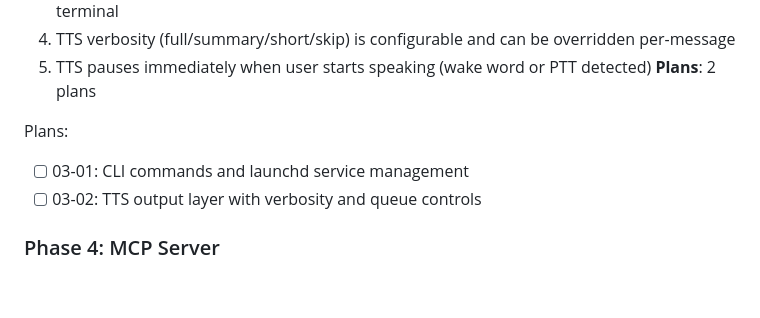
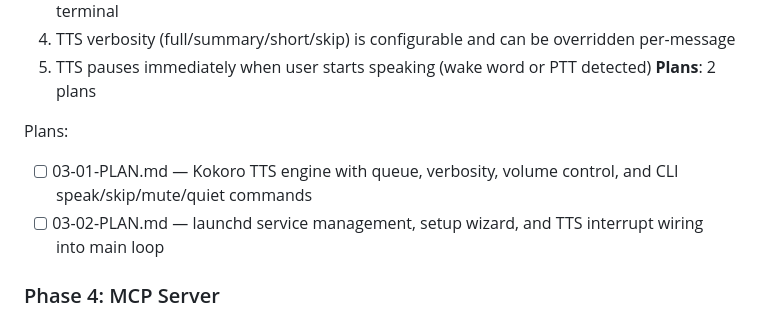
Before and after one commit to heyvox-dev/heyvox, a Markdown page: .planning/ROADMAP.md, the part around the change. Rendered like a GitHub page; blank space fills up the shorter version.

Commit message:
docs(03): create phase plan for CLI + TTS output

```diff
--- a/.planning/ROADMAP.md
+++ b/.planning/ROADMAP.md
@@ -65,8 +65,8 @@ Plans:
 **Plans**: 2 plans
 
 Plans:
-- [ ] 03-01: CLI commands and launchd service management
-- [ ] 03-02: TTS output layer with verbosity and queue controls
+- [ ] 03-01-PLAN.md — Kokoro TTS engine with queue, verbosity, volume control, and CLI speak/skip/mute/quiet commands
+- [ ] 03-02-PLAN.md — launchd service management, setup wizard, and TTS interrupt wiring into main loop
 
 ### Phase 4: MCP Server
 **Goal**: AI agents can discover and use voice capabilities via MCP tools
```
Also changed, not shown: 2 other files.
